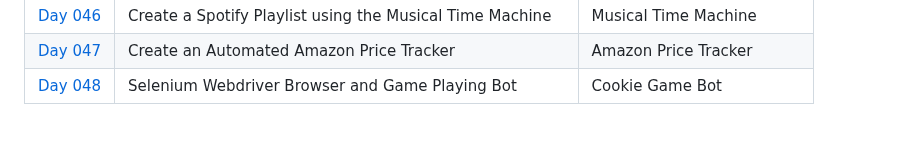
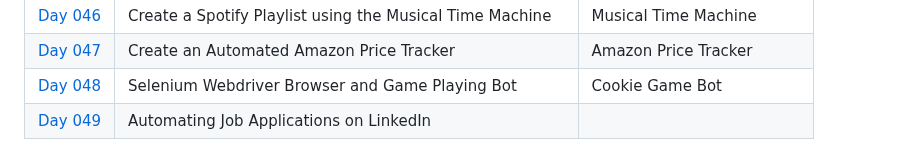
Before and after one commit to mfsuzigan/100_days_of_code_python, a Markdown page: readme.md, the part around the change. GitHub-like rendering.

Commit message:
D49: readme update

```diff
--- a/readme.md
+++ b/readme.md
@@ -71,3 +71,4 @@ ___
 | [Day 046](/day046) | Create a Spotify Playlist using the Musical Time Machine | Musical Time Machine        |
 | [Day 047](/day047) | Create an Automated Amazon Price Tracker                 | Amazon Price Tracker        |
 | [Day 048](/day048) | Selenium Webdriver Browser and Game Playing Bot          | Cookie Game Bot             |
+| [Day 049](/day049) | Automating Job Applications on LinkedIn                  |                             |
```
